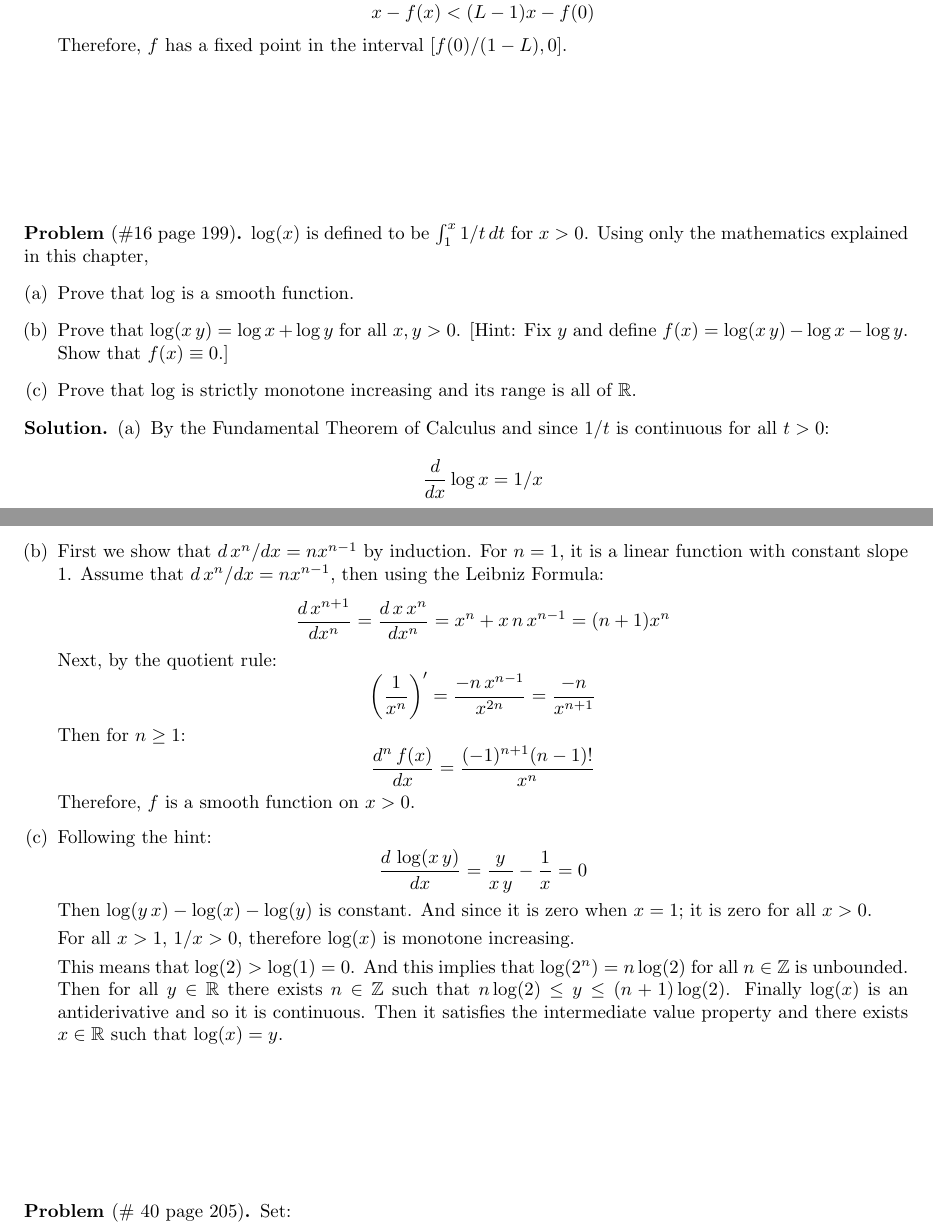
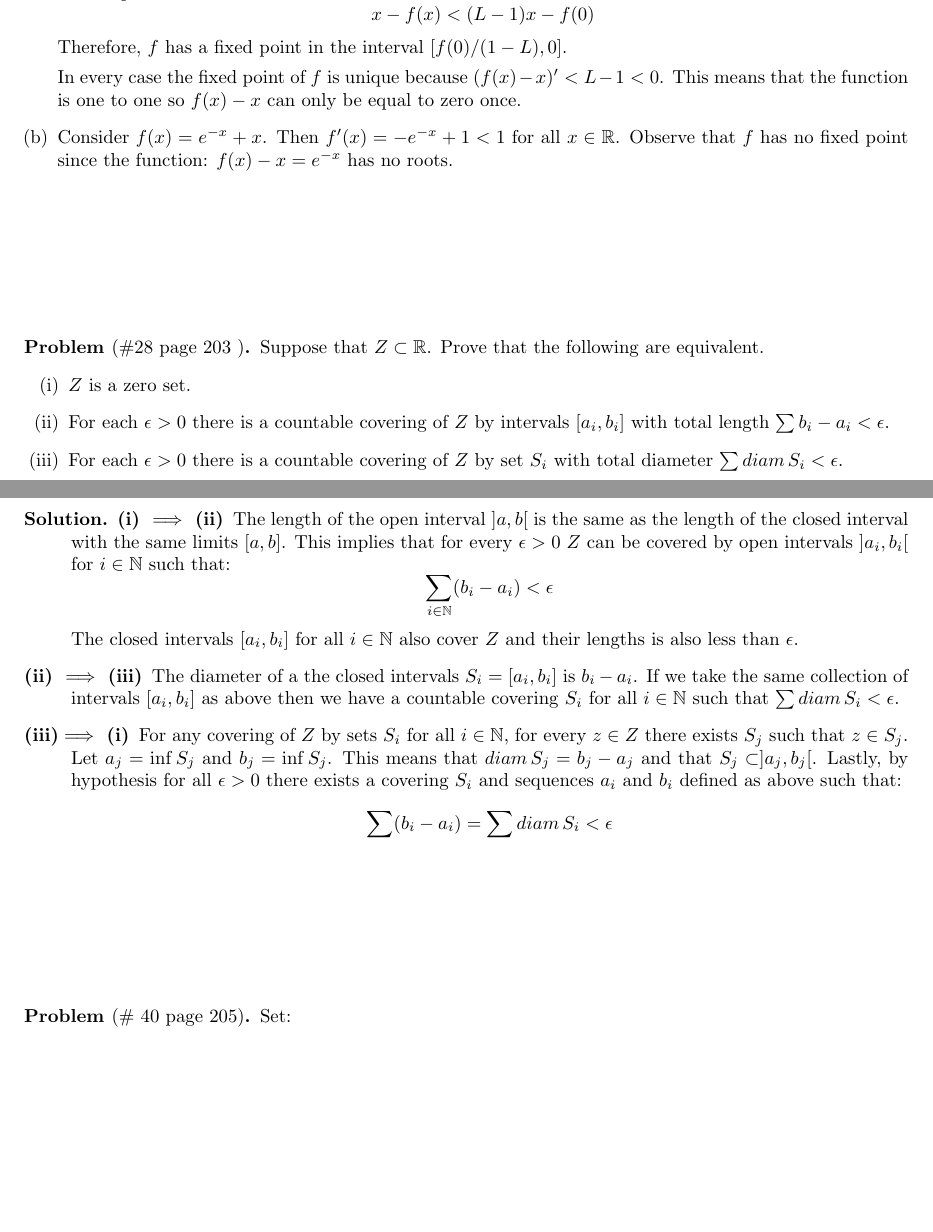
Before and after one commit to lab156/ACHW, a LaTeX problem sheet (hw11/HW11.tex): two parts of pages 1 and 2 of 3, joined at a grey line, cut so that both start at the same text, the shorter picture padded with empty space. Compiled offline with pdfLaTeX.

Commit message:
second problem hw11

```diff
--- a/hw11/HW11.tex
+++ b/hw11/HW11.tex
@@ -69,42 +69,34 @@
             This implies:
             $$x-f(x) < (L-1)x -f(0)$$
             Therefore, $f$ has a fixed point in the interval $[f(0)/(1-L), 0]$.
+
+            In every case the fixed point of $f$ is  unique because $(f(x)-x)' < L-1<0$. This means that the function is one to one so $f(x)-x$ can only be equal to zero once.
+
+        \item Consider $f(x) = e^{-x } +x$. Then $f'(x) = -e^{-x }+1<1$ for all $x\in \R$. Observe that $f$ has no fixed point since the function: $f(x)-x = e^{-x }$ has no roots.
     \end{enumerate}
 \end{soln}
 \vspace{1in}
 
 
 
-\begin{prob}[\#16 page 199]
-    $\log(x)$ is defined to be $\int_1^x 1/t\, dt$ for $x>0$. Using only the mathematics explained in this chapter,
-    \begin{enumerate}[(a)]
-        \item Prove that $\log$ is a smooth function.
-        \item Prove that $\log(x\,y) = \log x + \log y$ for all $x,y>0$. [Hint: Fix $y$ and define $f(x) = \log(x\, y) - \log x - \log y$. Show that $f(x) \equiv 0$.]
-        \item Prove that $\log$ is strictly monotone increasing and its range is all of $\R$.
+\begin{prob}[\#28 page 203   ]
+    Suppose that $Z\subset \R$. Prove that the following are equivalent.
+    \begin{enumerate}[(i)]
+        \item $Z$ is a zero set.
+        \item For each $\epsilon>0$ there is a countable covering of $Z$ by intervals $[a_i, b_i]$ with total length $\sum b_i - a_i <\epsilon$.
+        \item For each $\epsilon>0$ there is a countable covering of $Z$ by set $S_i$ with total diameter $\sum diam\, S_i <\epsilon$.
+
     \end{enumerate}
 \end{prob}
 \begin{soln}
-    \begin{enumerate}[(a)]
-        \item By the Fundamental Theorem of Calculus and since $1/t$ is continuous for all $t> 0$:
-            $$\frac d{dx} \log x = 1/x$$
-
-        \item First we show that $d\, x^n/dx = n x^{n-1 }$ by induction. For $n=1$, it is a linear function with constant slope 1. Assume that $d\, x^n/dx = n x^{n-1 }$, then using the Leibniz Formula:
-            $$\frac{d\, x^{n+1}}{dx^n} = \frac{d\, x\, x^{n}}{dx^n} = x^n + x \, n\,x^{n-1 } = (n+1)x^n$$
-            Next,  by the quotient rule:
-            $$\left(\frac 1{x^n}\right)' = \frac{-n\,x^{n-1 }}{x^{2n }}= \frac{-n}{x^{n+1 }}$$
-            Then for $n\geq 1$:
-            $$\frac{d^{n }\, f(x)}{dx} = \frac{(-1)^{n+1 }(n-1)!}{x^n}$$
-            Therefore, $f$ is a smooth function on $x>0$.
-        \item Following the hint:
-            $$\frac{d\, \log(x\,y)}{dx} = \frac y{x\, y} - \frac 1x = 0$$
-            Then $\log (y\,x)- \log(x) -\log(y)$ is constant. And since it is zero when $x=1$; it is zero for all $x> 0$.
-
-        For all $x> 1$, $1/x>0$, therefore $\log(x)$ is monotone increasing.
-
-            This means that $\log(2)>\log(1)=0$. And this implies that $\log(2^n) = n\log(2)$ for all $n\in\Z$ is unbounded. Then for all $y\in  \R$ there exists $n\in \Z$ such that $n\log(2) \leq y \leq (n+1)\log(2)$. Finally $\log(x)$ is an antiderivative and so it is continuous. Then it satisfies the intermediate value property and there exists $x\in \R$ such that $\log(x)=y$.
-
-    \end{enumerate}
-
+\begin{description}
+    \item[(i) $\implies$ (ii)] The length of the open interval $]a,b[$ is the same as the length of the closed interval with the same limits $[a,b]$. This implies that for every $\epsilon >0$ $Z$ can be covered by open intervals $]a_i,b_i[$ for $i\in \N$ such that:
+        $$\sum_{i\in \N }(b_i-a_i)<\epsilon $$
+        The closed intervals $[a_i,b_i]$ for all $i\in \N$ also cover $Z$ and their lengths is also less than $\epsilon$.
+    \item[(ii) $\implies$ (iii)] The diameter of a the closed intervals $S_i = [a_i, b_i]$ is $b_i -a_i$. If we take the same collection of intervals $[a_i,b_i]$ as above then we have a countable covering $S_i$ for all $i\in \N$ such that $\sum diam\, S_i <\epsilon$.
+    \item[(iii)$\implies$ (i)] For any covering of $Z$ by sets $S_i$ for all $i\in \N$, for every $z\in Z$ there exists $S_j$ such that $z\in S_j$.  Let $a_j= \inf S_j$ and $b_j = \inf S_j$. This means that $diam \, S_j = b_j-a_j$ and that $S_j \subset ]a_j, b_j[$. Lastly, by hypothesis for all $\epsilon >0$  there exists a covering $S_i$  and sequences $a_i$ and $b_i$ defined as above such that:
+        $$\sum (b_i - a_i) = \sum diam\, S_i < \epsilon$$
+\end{description}
 \end{soln}
 \vspace{1in}
 
```
